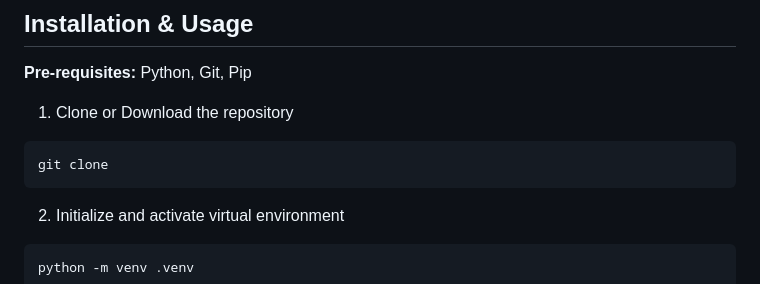
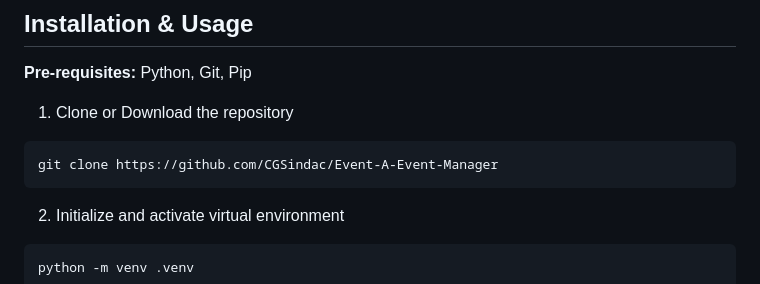
Before and after one commit to CGSindac/Event-A-Event-Manager, a Markdown page: README.md, the part around the change. Drawn GitHub-style.

Commit message:
Update clone command in README

````diff
--- a/README.md
+++ b/README.md
@@ -39,7 +39,7 @@ __Pre-requisites:__ Python, Git, Pip
 1. Clone or Download the repository
 
 ```bash
-git clone
+git clone https://github.com/CGSindac/Event-A-Event-Manager
 ```
 
 2. Initialize and activate virtual environment
````
